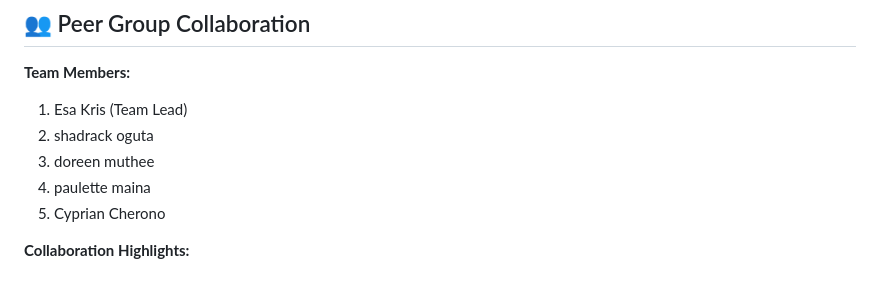
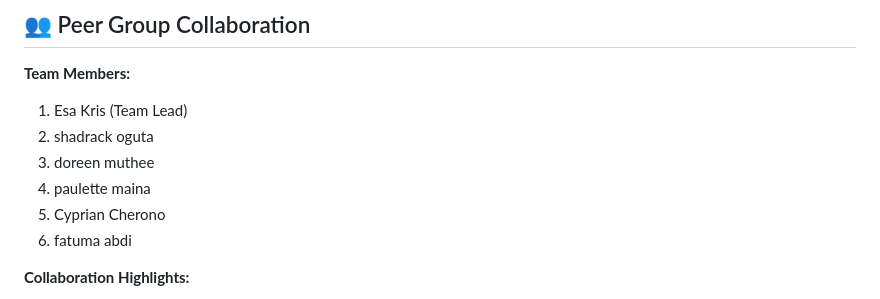
Before and after one commit to EsaKris/Hackathon-Portfolio-Building, a Markdown page: README.md, the part around the change. Rendered like a GitHub page.

```diff
--- a/README.md
+++ b/README.md
@@ -95,6 +95,7 @@ hackathon-portfolio/
 3. doreen	muthee
 4. paulette	maina
 5. Cyprian Cherono
+6. fatuma abdi
 
 **Collaboration Highlights:**
 - Weekly code review sessions
```
